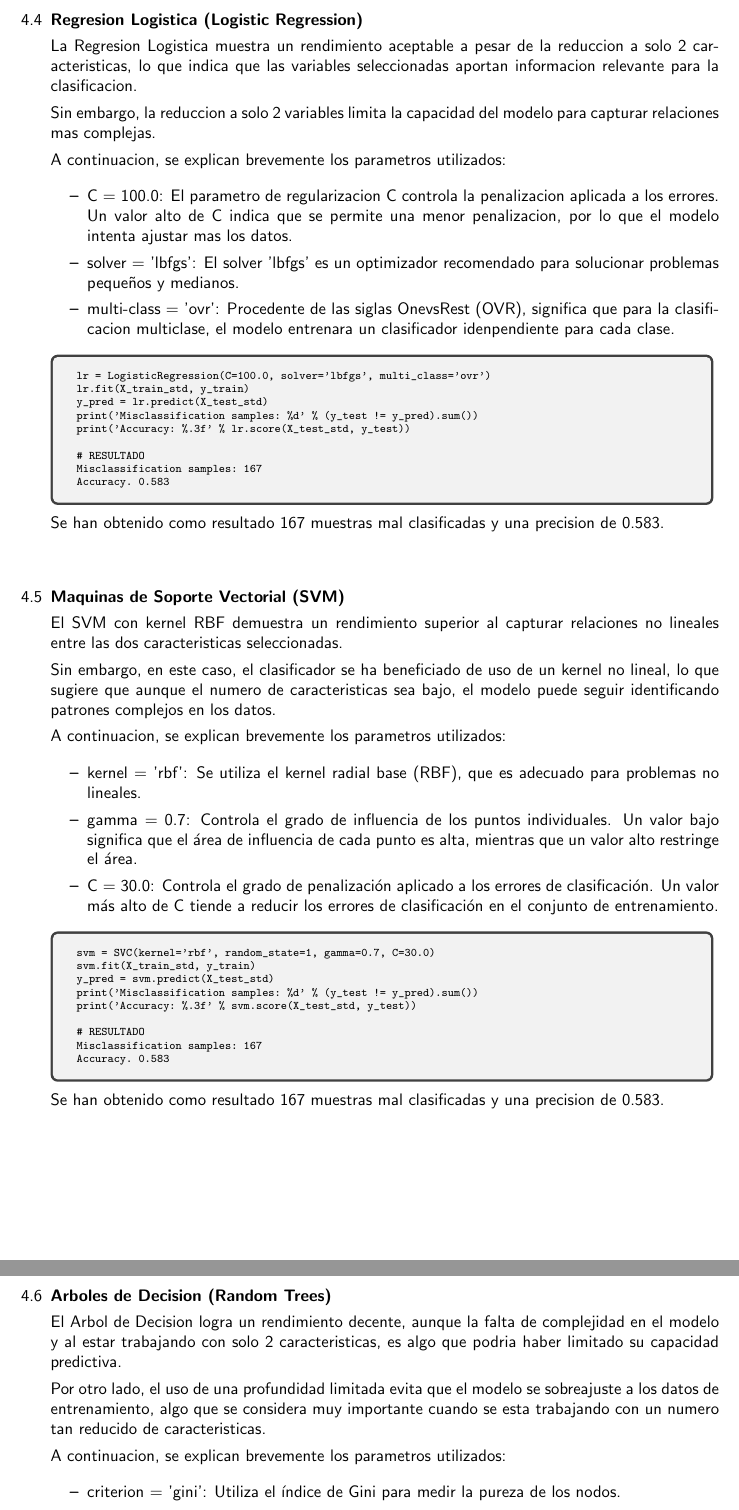
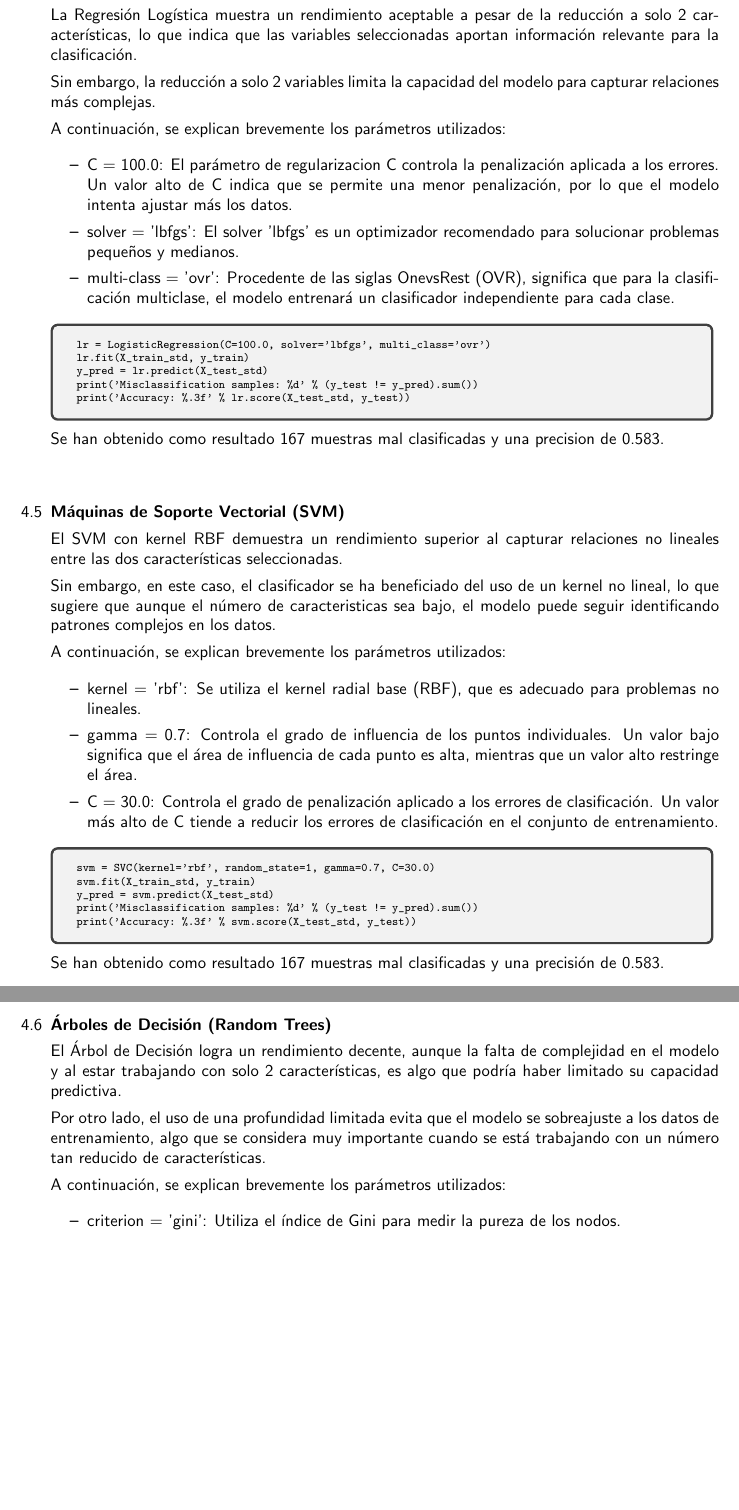
Before and after one commit to aleon2020/AA_2024-2025, a LaTeX document (Códigos Libro/pr01/practica_1_text/practica_1_text/practica_1.tex): two parts of pages 12 and 13 of 14, joined at a grey line, cut at the place of the change, the shorter picture padded with empty space. Compiled offline with pdfLaTeX.

Commit message:
UPLOADING FILES ...

```diff
--- a/Códigos Libro/pr01/practica_1_text/practica_1_text/practica_1.tex
+++ b/Códigos Libro/pr01/practica_1_text/practica_1_text/practica_1.tex
@@ -776,26 +774,25 @@ X_test_std = sc.transform(X_test)
 
 \begin{itemize}
 
-\item[4.4]  {\bf Regresion Logistica (Logistic Regression)}
+\item[4.4]  {\bf Regresi\'on Log\'istica (Logistic Regression)}
 
-La Regresion Logistica muestra un rendimiento aceptable a pesar de la reduccion a solo 2 caracteristicas, lo que indica que las variables seleccionadas aportan informacion relevante para la clasificacion.
+La Regresi\'on Log\'istica muestra un rendimiento aceptable a pesar de la reducci\'on a solo 2 caracter\'isticas, lo que indica que las variables seleccionadas aportan informaci\'on relevante para la clasificaci\'on.
 
-Sin embargo, la reduccion a solo 2 variables limita la capacidad del modelo para capturar relaciones mas complejas.
+Sin embargo, la reducci\'on a solo 2 variables limita la capacidad del modelo para capturar relaciones m\'as complejas.
 
-A continuacion, se explican brevemente los parametros utilizados:
+A continuaci\'on, se explican brevemente los par\'ametros utilizados:
 
 \begin{itemize}
 
 \item
-C = 100.0: El parametro de regularizacion C controla la penalizacion aplicada a los errores. Un valor alto de C indica que se permite una menor penalizacion, por lo que el modelo intenta ajustar mas los datos.
+C = 100.0: El par\'ametro de regularizacion C controla la penalizaci\'on aplicada a los errores. Un valor alto de C indica que se permite una menor penalizaci\'on, por lo que el modelo intenta ajustar m\'as los datos.
 
 \item
 solver = 'lbfgs': El solver 'lbfgs' es un optimizador recomendado para solucionar problemas pequeños y medianos.
 
 \item
 multi-class = 'ovr': Procedente de las siglas OnevsRest (OVR), significa que para la
-clasificacion multiclase, el modelo entrenara un clasificador idenpendiente para cada
-clase.
+clasificaci\'on multiclase, el modelo entrenar\'a un clasificador independiente para cada clase.
 
 \end{itemize}
 
@@ -807,10 +804,6 @@ lr.fit(X_train_std, y_train)
 y_pred = lr.predict(X_test_std)
 print('Misclassification samples: %d' % (y_test != y_pred).sum())
 print('Accuracy: %.3f' % lr.score(X_test_std, y_test))
-
-# RESULTADO
-Misclassification samples: 167
-Accuracy. 0.583
 \end{verbatim}
 \end{scriptsize}
 \end{tcolorbox}
@@ -823,13 +816,13 @@ Se han obtenido como resultado 167 muestras mal clasificadas y una precision de
 
 \begin{itemize}
 
-\item[4.5]  {\bf Maquinas de Soporte Vectorial (SVM)}
+\item[4.5]  {\bf M\'aquinas de Soporte Vectorial (SVM)}
 
-El SVM con kernel RBF demuestra un rendimiento superior al capturar relaciones no lineales entre las dos caracteristicas seleccionadas.
+El SVM con kernel RBF demuestra un rendimiento superior al capturar relaciones no lineales entre las dos caracter\'isticas seleccionadas.
 
-Sin embargo, en este caso, el clasificador se ha beneficiado de uso de un kernel no lineal, lo que sugiere que aunque el numero de caracteristicas sea bajo, el modelo puede seguir identificando patrones complejos en los datos.
+Sin embargo, en este caso, el clasificador se ha beneficiado del uso de un kernel no lineal, lo que sugiere que aunque el n\'umero de caracteristicas sea bajo, el modelo puede seguir identificando patrones complejos en los datos.
 
-A continuacion, se explican brevemente los parametros utilizados:
+A continuaci\'on, se explican brevemente los par\'ametros utilizados:
 
 \begin{itemize}
 
@@ -837,10 +830,10 @@ A continuacion, se explican brevemente los parametros utilizados:
 kernel = 'rbf': Se utiliza el kernel radial base (RBF), que es adecuado para problemas no lineales.
 
 \item
-gamma = 0.7: Controla el grado de influencia de los puntos individuales. Un valor bajo significa que el área de influencia de cada punto es alta, mientras que un valor alto restringe el área.
+gamma = 0.7: Controla el grado de influencia de los puntos individuales. Un valor bajo significa que el \'area de influencia de cada punto es alta, mientras que un valor alto restringe el \'area.
 
 \item
-C = 30.0: Controla el grado de penalización aplicado a los errores de clasificación. Un valor más alto de C tiende a reducir los errores de clasificación en el conjunto de entrenamiento.
+C = 30.0: Controla el grado de penalizaci\'on aplicado a los errores de clasificaci\'on. Un valor m\'as alto de C tiende a reducir los errores de clasificaci\'on en el conjunto de entrenamiento.
 
 \end{itemize}
 
@@ -852,33 +845,29 @@ svm.fit(X_train_std, y_train)
 y_pred = svm.predict(X_test_std)
 print('Misclassification samples: %d' % (y_test != y_pred).sum())
 print('Accuracy: %.3f' % svm.score(X_test_std, y_test))
-
-# RESULTADO
-Misclassification samples: 167
-Accuracy. 0.583
 \end{verbatim}
 \end{scriptsize}
 \end{tcolorbox}
 
-Se han obtenido como resultado 167 muestras mal clasificadas y una precision de 0.583.
+Se han obtenido como resultado 167 muestras mal clasificadas y una precisi\'on de 0.583.
 
 \end{itemize}
 
-\bigskip
+\newpage
 
 \begin{itemize}
 
-\item[4.6]  {\bf Arboles de Decision (Random Trees)}
+\item[4.6]  {\bf \'Arboles de Decisi\'on (Random Trees)}
 
-El Arbol de Decision logra un rendimiento decente, aunque la falta de complejidad en el modelo y al estar trabajando con solo 2 caracteristicas, es algo que podria haber limitado su capacidad predictiva.
+El \'Arbol de Decisi\'on logra un rendimiento decente, aunque la falta de complejidad en el modelo y al estar trabajando con solo 2 caracter\'isticas, es algo que podr\'ia haber limitado su capacidad predictiva.
 
-Por otro lado, el uso de una profundidad limitada evita que el modelo se sobreajuste a los datos de entrenamiento, algo que se considera muy importante cuando se esta trabajando con un numero tan reducido de caracteristicas.
+Por otro lado, el uso de una profundidad limitada evita que el modelo se sobreajuste a los datos de entrenamiento, algo que se considera muy importante cuando se est\'a trabajando con un n\'umero tan reducido de caracter\'isticas.
 
-A continuacion, se explican brevemente los parametros utilizados:
+A continuaci\'on, se explican brevemente los par\'ametros utilizados:
 
 \begin{itemize}
 
 \item
-criterion = 'gini': Utiliza el índice de Gini para medir la pureza de los nodos.
+criterion = 'gini': Utiliza el \'indice de Gini para medir la pureza de los nodos.
 
 \item
```
Also changed, not shown: Códigos Libro/pr01/practica_1_text/practica_1_text/practica_1.pdf, Códigos Libro/pr01/practica_1_text/practica_1_text/practica_1.tex (64 more changed lines), 3 other files.
